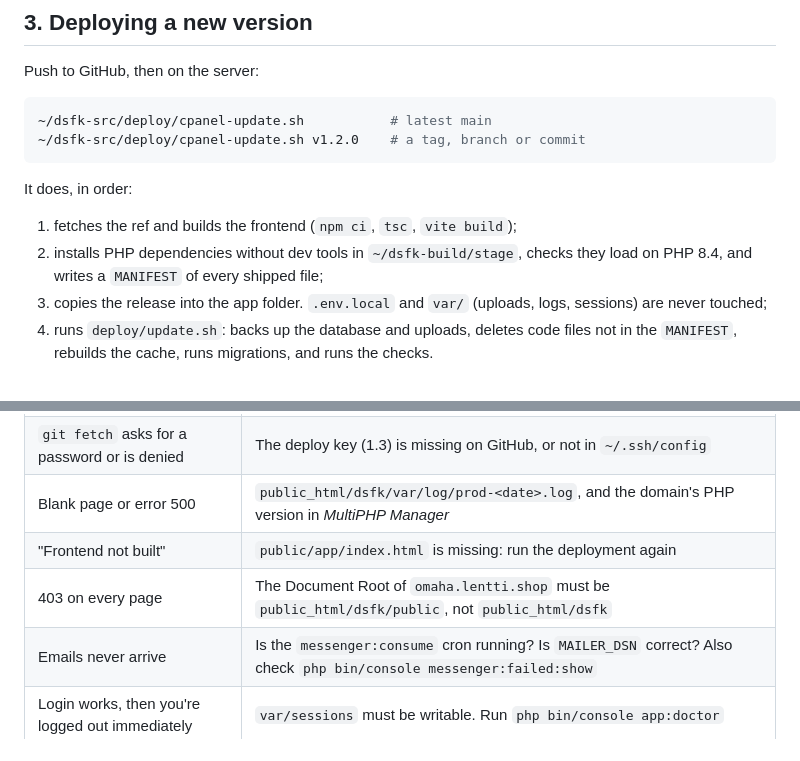
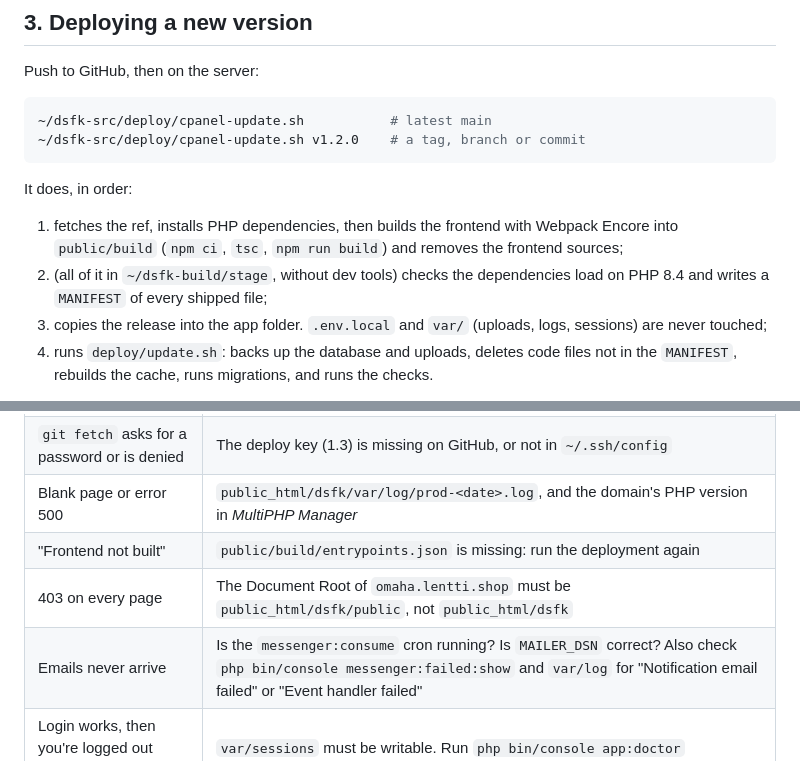
Before and after one commit to sbarbosa115/dsfk, a Markdown page: docs/DEPLOYMENT.md, 2 parts joined by grey strips. Rendered like a GitHub page.

Commit message:
docs: deployment steps for the Encore build and where failed emails are logged
Co-Authored-By: Claude Opus 5.5 (1M context) <noreply@anthropic.com>
Claude-Session: https://claude.ai/code/session_01GMuoZp7oThpoqL7Soy5MVe

````diff
--- a/docs/DEPLOYMENT.md
+++ b/docs/DEPLOYMENT.md
@@ -115,9 +115,10 @@ Push to GitHub, then on the server:
 ~/dsfk-src/deploy/cpanel-update.sh v1.2.0    # a tag, branch or commit
 ```
 It does, in order:
-1. fetches the ref and builds the frontend (`npm ci`, `tsc`, `vite build`);
-2. installs PHP dependencies without dev tools in `~/dsfk-build/stage`, checks they load on PHP 8.4,
-   and writes a `MANIFEST` of every shipped file;
+1. fetches the ref, installs PHP dependencies, then builds the frontend with Webpack Encore into
+   `public/build` (`npm ci`, `tsc`, `npm run build`) and removes the frontend sources;
+2. (all of it in `~/dsfk-build/stage`, without dev tools) checks the dependencies load on PHP 8.4 and
+   writes a `MANIFEST` of every shipped file;
 3. copies the release into the app folder. `.env.local` and `var/` (uploads, logs, sessions) are
    never touched;
 4. runs `deploy/update.sh`: backs up the database and uploads, deletes code files not in the
@@ -151,8 +152,8 @@ deploy outside working hours. Only one deployment can run at a time.
 | Frontend build is killed (out of memory) | The host's per-account memory limit is too low: ask the host to raise it |
 | `git fetch` asks for a password or is denied | The deploy key (1.3) is missing on GitHub, or not in `~/.ssh/config` |
 | Blank page or error 500 | `public_html/dsfk/var/log/prod-<date>.log`, and the domain's PHP version in *MultiPHP Manager* |
-| "Frontend not built" | `public/app/index.html` is missing: run the deployment again |
+| "Frontend not built" | `public/build/entrypoints.json` is missing: run the deployment again |
 | 403 on every page | The Document Root of `omaha.lentti.shop` must be `public_html/dsfk/public`, not `public_html/dsfk` |
-| Emails never arrive | Is the `messenger:consume` cron running? Is `MAILER_DSN` correct? Also check `php bin/console messenger:failed:show` |
+| Emails never arrive | Is the `messenger:consume` cron running? Is `MAILER_DSN` correct? Also check `php bin/console messenger:failed:show` and `var/log` for "Notification email failed" or "Event handler failed" |
 | Login works, then you're logged out immediately | `var/sessions` must be writable. Run `php bin/console app:doctor` |
 | Upload rejected as too large | The PHP limits `upload_max_filesize` and `post_max_size` must be at least 12M (*MultiPHP INI Editor*) |
````
